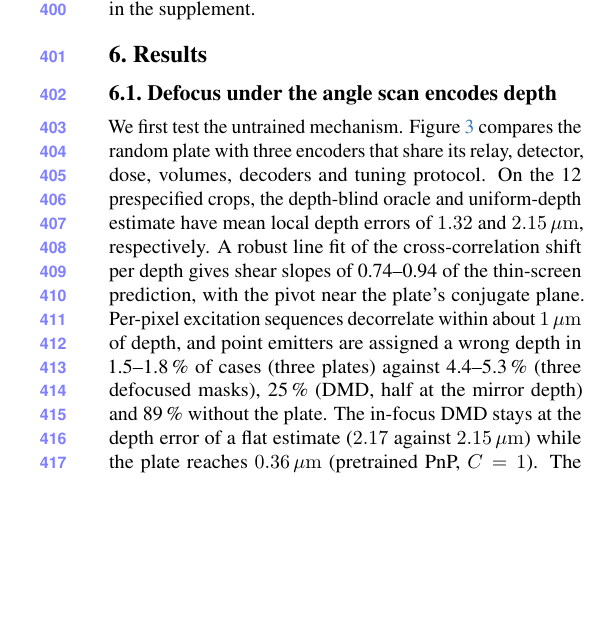
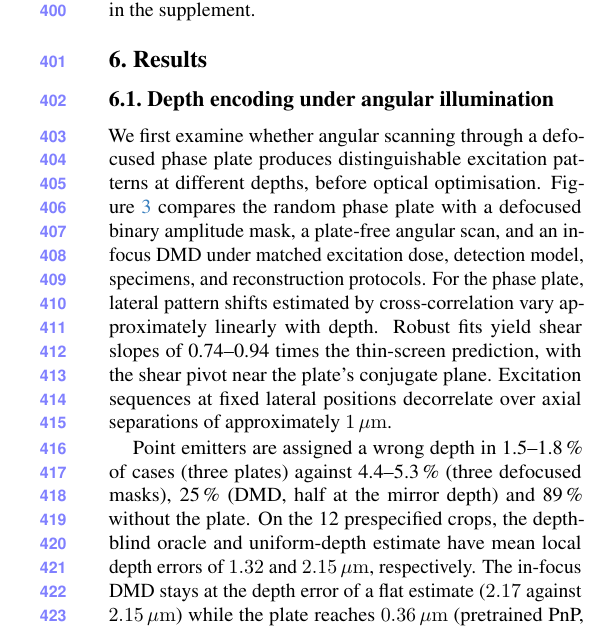
Before and after one commit to sanjith1999/3d-deep-microscope, a LaTeX paper (main.tex, which reads sections/results.tex): part of one column of page 6 of 10, cut so that both start at the same text, the shorter picture padded with empty space. Compiled offline with pdfLaTeX.

Commit message:
Refine opening explanation of angular depth encoding

```diff
--- a/sections/results.tex
+++ b/sections/results.tex
@@ -1,7 +1,7 @@
 \section{Results}
 \label{sec:results}
 
-\subsection{Defocus under the angle scan encodes depth}
+\subsection{Depth encoding under angular illumination}
 \label{sec:res:encoders}
 
 \begin{figure*}[t]
@@ -11,7 +11,9 @@
 \label{fig:encoders}
 \end{figure*}
 
-We first test the untrained mechanism. \Cref{fig:encoders} compares the random plate with three encoders that share its relay, detector, dose, volumes, decoders and tuning protocol. On the 12 prespecified crops, the depth-blind oracle and uniform-depth estimate have mean local depth errors of $1.32$ and $2.15\um$, respectively. A robust line fit of the cross-correlation shift per depth gives shear slopes of 0.74--0.94 of the thin-screen prediction, with the pivot near the plate's conjugate plane. Per-pixel excitation sequences decorrelate within about $1\um$ of depth, and point emitters are assigned a wrong depth in 1.5--1.8\,\% of cases (three plates) against 4.4--5.3\,\% (three defocused masks), 25\,\% (DMD, half at the mirror depth) and 89\,\% without the plate. The in-focus DMD stays at the depth error of a flat estimate ($2.17$ against $2.15\um$) while the plate reaches $0.36\um$ (pretrained PnP, $C=1$). The defocused amplitude mask comes close to the plate: over three realisations of each, the plate leads in PSNR in all nine pairings ($+0.4$ to $+1.2$\,dB at $C=8$) but not in depth error. Depth is therefore encoded by defocus under the angle scan, and the random plate is already a strong baseline; the question is how much learning adds.
+We first examine whether angular scanning through a defocused phase plate produces distinguishable excitation patterns at different depths, before optical optimisation. \Cref{fig:encoders} compares the random phase plate with a defocused binary amplitude mask, a plate-free angular scan, and an in-focus DMD under matched excitation dose, detection model, specimens, and reconstruction protocols. For the phase plate, lateral pattern shifts estimated by cross-correlation vary approximately linearly with depth. Robust fits yield shear slopes of 0.74--0.94 times the thin-screen prediction, with the shear pivot near the plate's conjugate plane. Excitation sequences at fixed lateral positions decorrelate over axial separations of approximately $1\um$.
+
+Point emitters are assigned a wrong depth in 1.5--1.8\,\% of cases (three plates) against 4.4--5.3\,\% (three defocused masks), 25\,\% (DMD, half at the mirror depth) and 89\,\% without the plate. On the 12 prespecified crops, the depth-blind oracle and uniform-depth estimate have mean local depth errors of $1.32$ and $2.15\um$, respectively. The in-focus DMD stays at the depth error of a flat estimate ($2.17$ against $2.15\um$) while the plate reaches $0.36\um$ (pretrained PnP, $C=1$). The defocused amplitude mask comes close to the plate: over three realisations of each, the plate leads in PSNR in all nine pairings ($+0.4$ to $+1.2$\,dB at $C=8$) but not in depth error. Depth is therefore encoded by defocus under the angle scan, and the random plate is already a strong baseline; the question is how much learning adds.
 
 \subsection{The learned plate under three decoders}
 \label{sec:res:anyprior}
```
Also changed, not shown: main.pdf.
